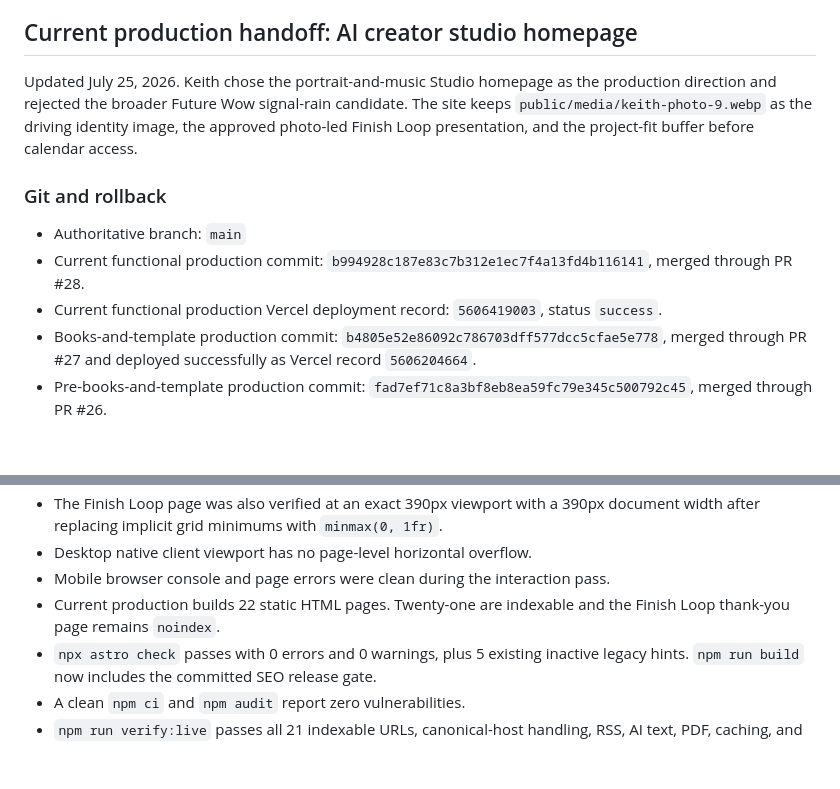
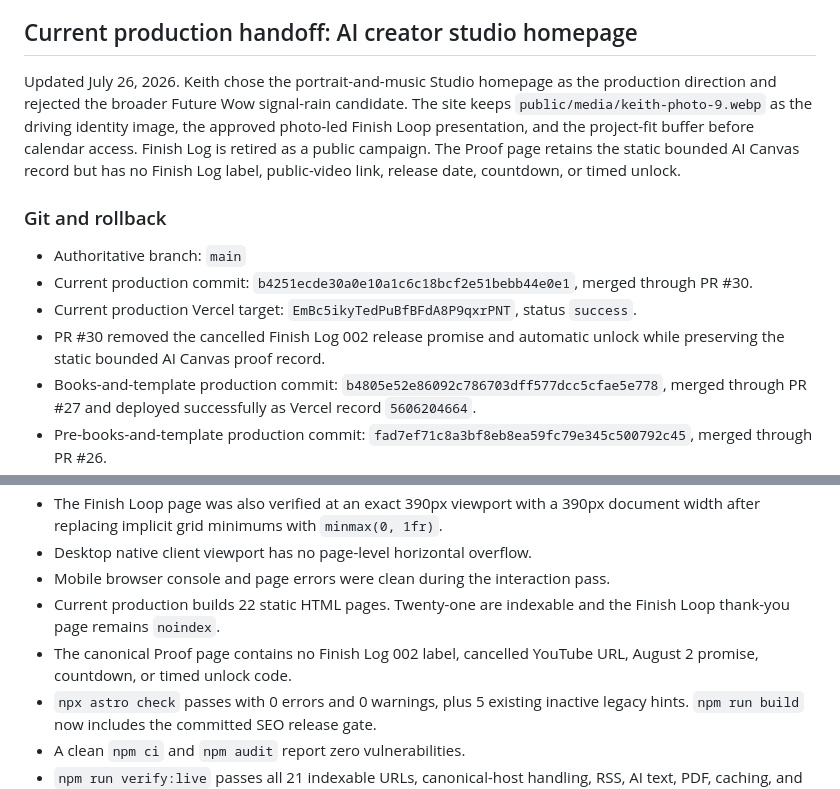
Before and after one commit to Kcstaggers/keith-staggers-site, a Markdown page: CLAUDE.md, 2 parts joined by grey strips. Rendered like a GitHub page; blank space fills up the shorter version.

Commit message:
Record Finish Log proof cleanup

```diff
--- a/CLAUDE.md
+++ b/CLAUDE.md
@@ -198,13 +198,14 @@ A scheduled task is set for **Aug 15, 2026** to start a Canva → Vercel transfe
 
 ## Current production handoff: AI creator studio homepage
 
-Updated July 25, 2026. Keith chose the portrait-and-music Studio homepage as the production direction and rejected the broader Future Wow signal-rain candidate. The site keeps `public/media/keith-photo-9.webp` as the driving identity image, the approved photo-led Finish Loop presentation, and the project-fit buffer before calendar access.
+Updated July 26, 2026. Keith chose the portrait-and-music Studio homepage as the production direction and rejected the broader Future Wow signal-rain candidate. The site keeps `public/media/keith-photo-9.webp` as the driving identity image, the approved photo-led Finish Loop presentation, and the project-fit buffer before calendar access. Finish Log is retired as a public campaign. The Proof page retains the static bounded AI Canvas record but has no Finish Log label, public-video link, release date, countdown, or timed unlock.
 
 ### Git and rollback
 
 - Authoritative branch: `main`
-- Current functional production commit: `b994928c187e83c7b312e1ec7f4a13fd4b116141`, merged through PR #28.
-- Current functional production Vercel deployment record: `5606419003`, status `success`.
+- Current production commit: `b4251ecde30a0e10a1c6c18bcf2e51bebb44e0e1`, merged through PR #30.
+- Current production Vercel target: `EmBc5ikyTedPuBfBFdA8P9qxrPNT`, status `success`.
+- PR #30 removed the cancelled Finish Log 002 release promise and automatic unlock while preserving the static bounded AI Canvas proof record.
 - Books-and-template production commit: `b4805e52e86092c786703dff577dcc5cfae5e778`, merged through PR #27 and deployed successfully as Vercel record `5606204664`.
 - Pre-books-and-template production commit: `fad7ef71c8a3bf8eb8ea59fc79e345c500792c45`, merged through PR #26.
 - Explicit pre-redesign rollback commit: `de5bf27`
@@ -258,6 +259,7 @@ The design spec includes the desktop and mobile concepts, responsive rules, moti
 - Desktop native client viewport has no page-level horizontal overflow.
 - Mobile browser console and page errors were clean during the interaction pass.
 - Current production builds 22 static HTML pages. Twenty-one are indexable and the Finish Loop thank-you page remains `noindex`.
+- The canonical Proof page contains no Finish Log 002 label, cancelled YouTube URL, August 2 promise, countdown, or timed unlock code.
 - `npx astro check` passes with 0 errors and 0 warnings, plus 5 existing inactive legacy hints. `npm run build` now includes the committed SEO release gate.
 - A clean `npm ci` and `npm audit` report zero vulnerabilities.
 - `npm run verify:live` passes all 21 indexable URLs, canonical-host handling, RSS, AI text, PDF, caching, and bot-access checks.
```
